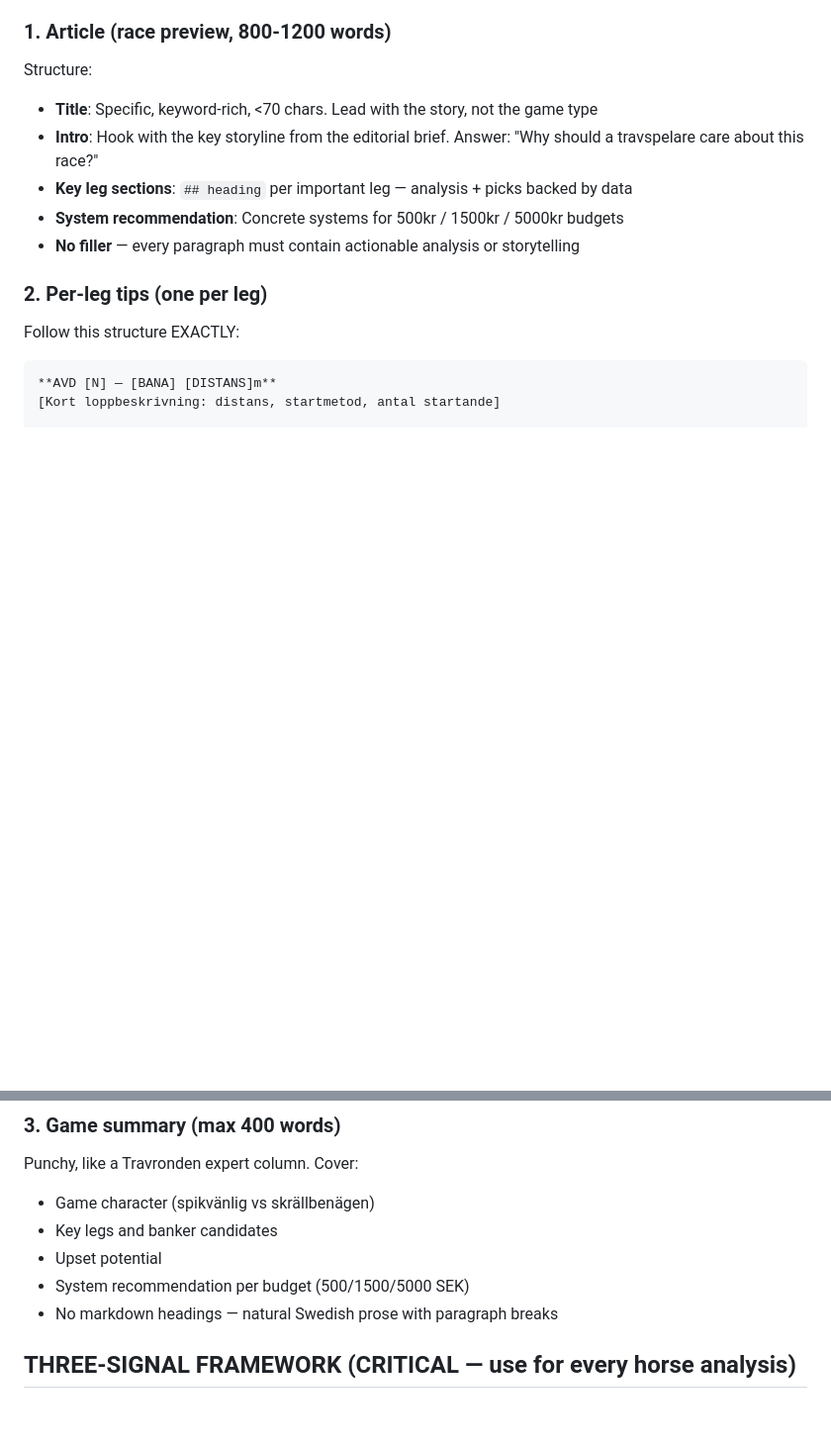
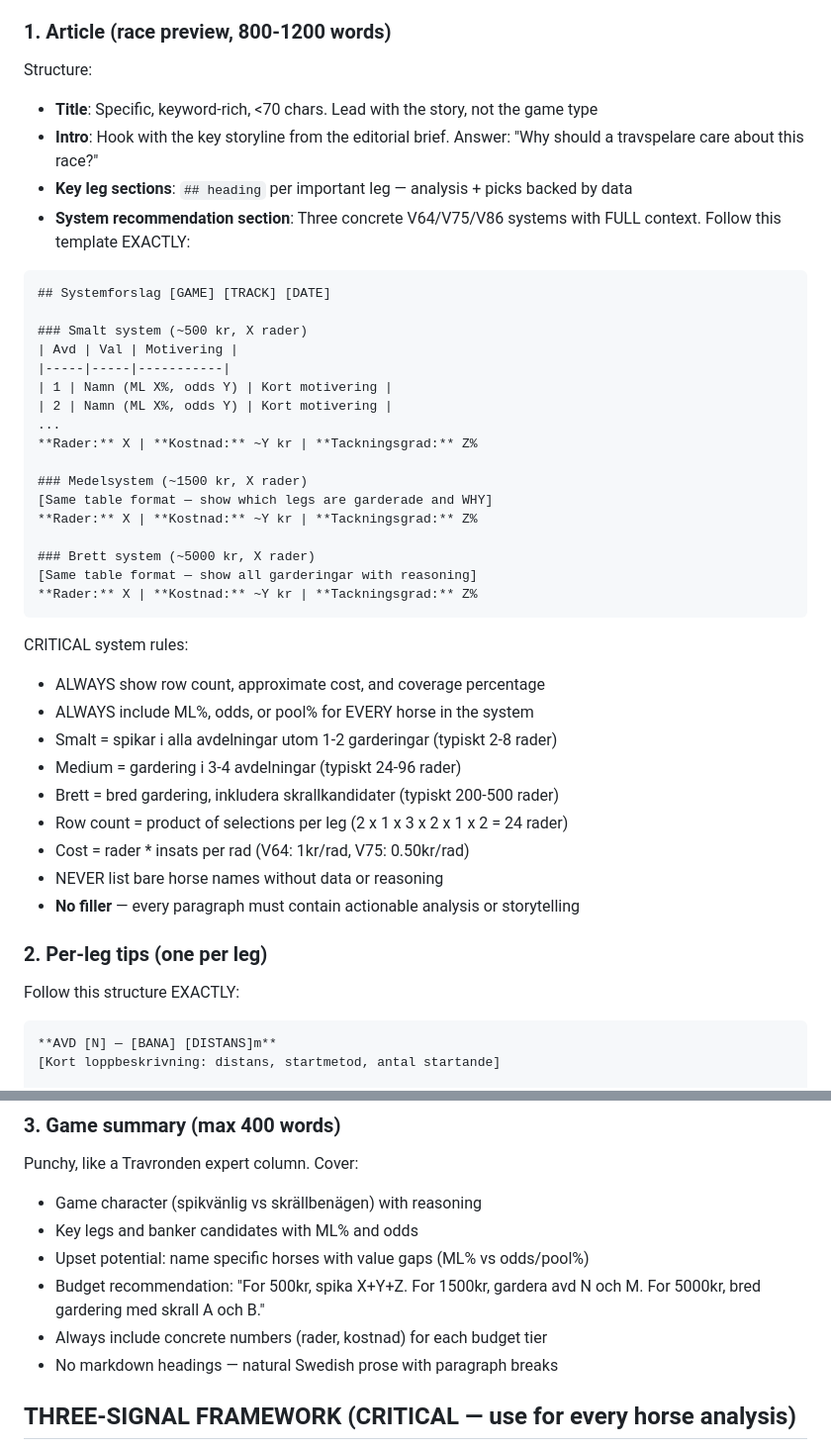
Before and after one commit to kennyolofsson23-netizen/claude-code-config, a Markdown page: agents/trav-content-writer.md, 2 parts joined by grey strips. Shown at 99% size. GitHub-like rendering; blank space fills up the shorter version.

Commit message:
fix(agents): enforce detailed system recs in writer
Co-Authored-By: Claude Opus 4.6 (1M context) <noreply@anthropic.com>

````diff
--- a/agents/trav-content-writer.md
+++ b/agents/trav-content-writer.md
@@ -69,7 +69,37 @@ Structure:
 - **Title**: Specific, keyword-rich, <70 chars. Lead with the story, not the game type
 - **Intro**: Hook with the key storyline from the editorial brief. Answer: "Why should a travspelare care about this race?"
 - **Key leg sections**: `## heading` per important leg — analysis + picks backed by data
-- **System recommendation**: Concrete systems for 500kr / 1500kr / 5000kr budgets
+- **System recommendation section**: Three concrete V64/V75/V86 systems with FULL context. Follow this template EXACTLY:
+
+```
+## Systemforslag [GAME] [TRACK] [DATE]
+
+### Smalt system (~500 kr, X rader)
+| Avd | Val | Motivering |
+|-----|-----|-----------|
+| 1 | Namn (ML X%, odds Y) | Kort motivering |
+| 2 | Namn (ML X%, odds Y) | Kort motivering |
+...
+**Rader:** X | **Kostnad:** ~Y kr | **Tackningsgrad:** Z%
+
+### Medelsystem (~1500 kr, X rader)
+[Same table format — show which legs are garderade and WHY]
+**Rader:** X | **Kostnad:** ~Y kr | **Tackningsgrad:** Z%
+
+### Brett system (~5000 kr, X rader)
+[Same table format — show all garderingar with reasoning]
+**Rader:** X | **Kostnad:** ~Y kr | **Tackningsgrad:** Z%
+```
+
+CRITICAL system rules:
+- ALWAYS show row count, approximate cost, and coverage percentage
+- ALWAYS include ML%, odds, or pool% for EVERY horse in the system
+- Smalt = spikar i alla avdelningar utom 1-2 garderingar (typiskt 2-8 rader)
+- Medium = gardering i 3-4 avdelningar (typiskt 24-96 rader)
+- Brett = bred gardering, inkludera skrallkandidater (typiskt 200-500 rader)
+- Row count = product of selections per leg (2 x 1 x 3 x 2 x 1 x 2 = 24 rader)
+- Cost = rader * insats per rad (V64: 1kr/rad, V75: 0.50kr/rad)
+- NEVER list bare horse names without data or reasoning
 - **No filler** — every paragraph must contain actionable analysis or storytelling
 
 ### 2. Per-leg tips (one per leg)
@@ -95,10 +125,11 @@ Follow this structure EXACTLY:
 ### 3. Game summary (max 400 words)
 
 Punchy, like a Travronden expert column. Cover:
-- Game character (spikvänlig vs skrällbenägen)
-- Key legs and banker candidates
-- Upset potential
-- System recommendation per budget (500/1500/5000 SEK)
+- Game character (spikvänlig vs skrällbenägen) with reasoning
+- Key legs and banker candidates with ML% and odds
+- Upset potential: name specific horses with value gaps (ML% vs odds/pool%)
+- Budget recommendation: "For 500kr, spika X+Y+Z. For 1500kr, gardera avd N och M. For 5000kr, bred gardering med skrall A och B."
+- Always include concrete numbers (rader, kostnad) for each budget tier
 - No markdown headings — natural Swedish prose with paragraph breaks
 
 ## THREE-SIGNAL FRAMEWORK (CRITICAL — use for every horse analysis)
````
